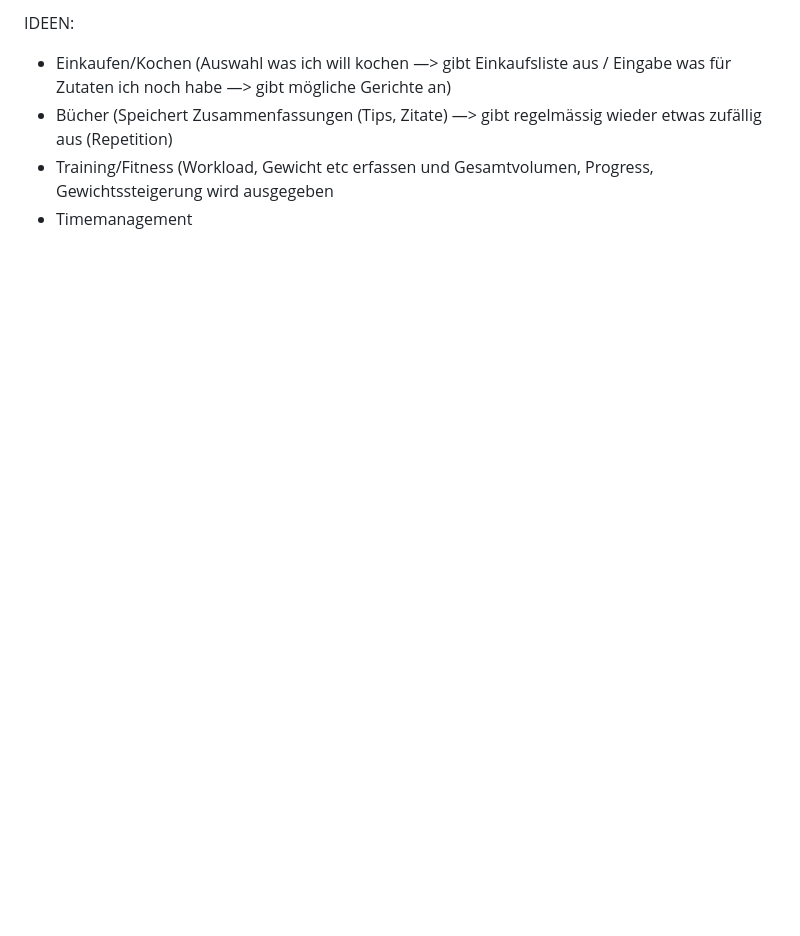
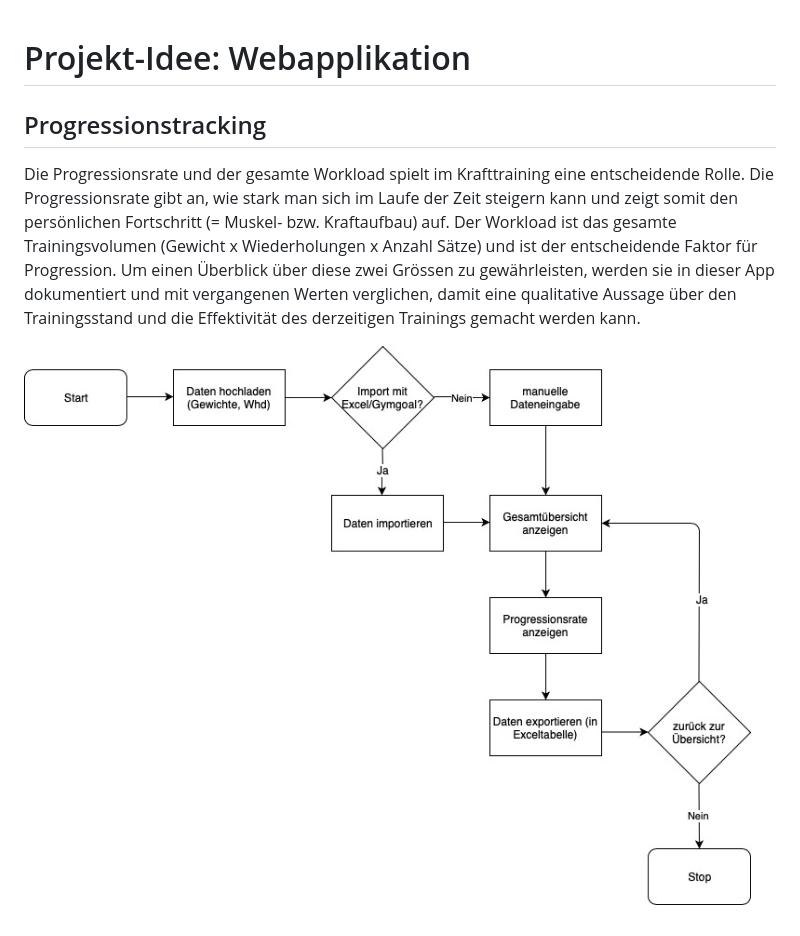
Before and after one commit to patrickkaelin/PROG2, a Markdown page: README.md, the part around the change. GitHub-like rendering; pictures changed too: Ablaufdiagramm_prog2.jpg (added); blank space fills up the shorter version.

Commit message:
neues Readme mit Ablaufdiagramm

```diff
--- a/README.md
+++ b/README.md
@@ -1,6 +1,10 @@
-IDEEN:
 
-- Einkaufen/Kochen (Auswahl was ich will kochen —> gibt Einkaufsliste aus / Eingabe was für Zutaten ich noch habe —> gibt mögliche Gerichte an)
-- Bücher (Speichert Zusammenfassungen (Tips, Zitate) —> gibt regelmässig wieder etwas zufällig aus (Repetition)
-- Training/Fitness (Workload, Gewicht etc erfassen und Gesamtvolumen, Progress, Gewichtssteigerung wird ausgegeben
-- Timemanagement
+
+# Projekt-Idee: Webapplikation
+
+## Progressionstracking
+
+Die Progressionsrate und der gesamte Workload spielt im Krafttraining eine entscheidende Rolle. Die Progressionsrate gibt an, wie stark man sich im Laufe der Zeit steigern kann und zeigt somit den persönlichen Fortschritt (= Muskel- bzw. Kraftaufbau) auf. Der Workload ist das gesamte Trainingsvolumen (Gewicht x Wiederholungen x Anzahl Sätze) und ist der entscheidende Faktor für Progression. Um einen Überblick über diese zwei Grössen zu gewährleisten, werden sie in dieser App dokumentiert und mit vergangenen Werten verglichen, damit eine qualitative Aussage über den Trainingsstand und die Effektivität des derzeitigen Trainings gemacht werden kann.
+
+
+![das Ablaufdiagramm der Webapplikation](Ablaufdiagramm_prog2.jpg)
```
Also changed, not shown: 4 other files.
